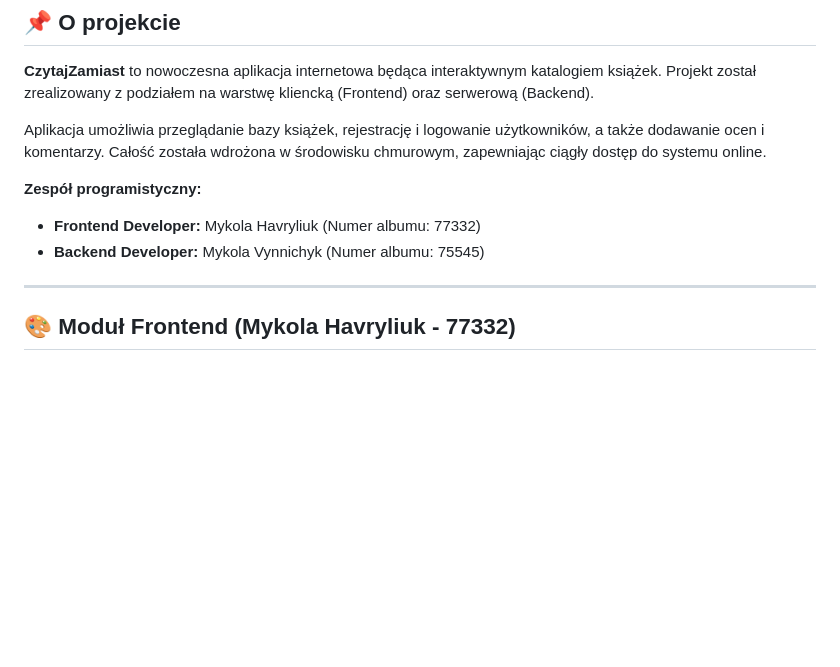
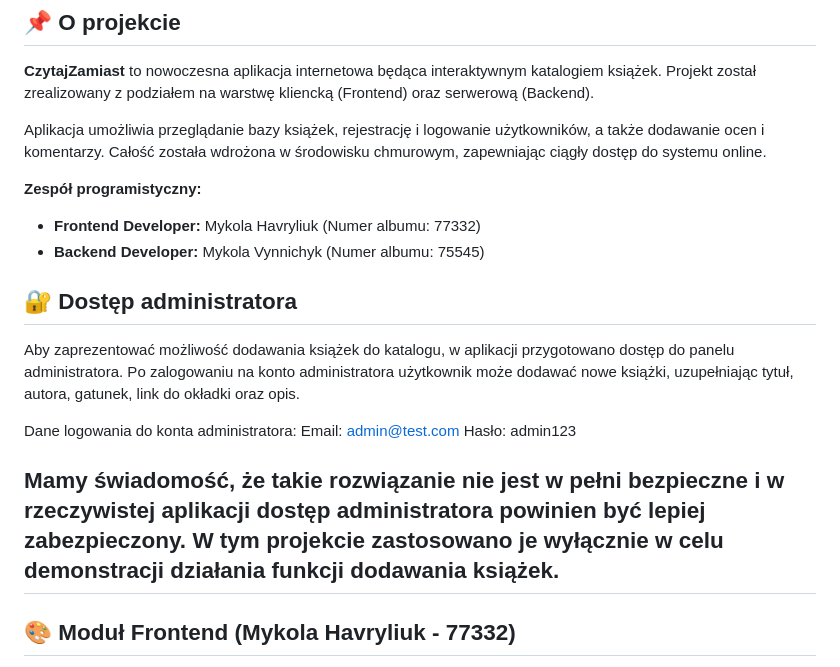
Before and after one commit to mykola-havryliuk-77332/projekt-77332-75545, a Markdown page: README.md, the part around the change. Rendered like a GitHub page; blank space fills up the shorter version.

Commit message:
Update project documentation

```diff
--- a/README.md
+++ b/README.md
@@ -9,6 +9,14 @@ Aplikacja umożliwia przeglądanie bazy książek, rejestrację i logowanie uży
 * **Frontend Developer:** Mykola Havryliuk (Numer albumu: 77332)
 * **Backend Developer:** Mykola Vynnichyk (Numer albumu: 75545)
 
+## 🔐 Dostęp administratora
+Aby zaprezentować możliwość dodawania książek do katalogu, w aplikacji przygotowano dostęp do panelu administratora. Po zalogowaniu na konto administratora użytkownik może dodawać nowe książki, uzupełniając tytuł, autora, gatunek, link do okładki oraz opis.
+
+Dane logowania do konta administratora:
+Email: admin@test.com
+Hasło: admin123
+
+Mamy świadomość, że takie rozwiązanie nie jest w pełni bezpieczne i w rzeczywistej aplikacji dostęp administratora powinien być lepiej zabezpieczony. W tym projekcie zastosowano je wyłącznie w celu demonstracji działania funkcji dodawania książek.
 ---
 
 ## 🎨 Moduł Frontend (Mykola Havryliuk - 77332)
```
